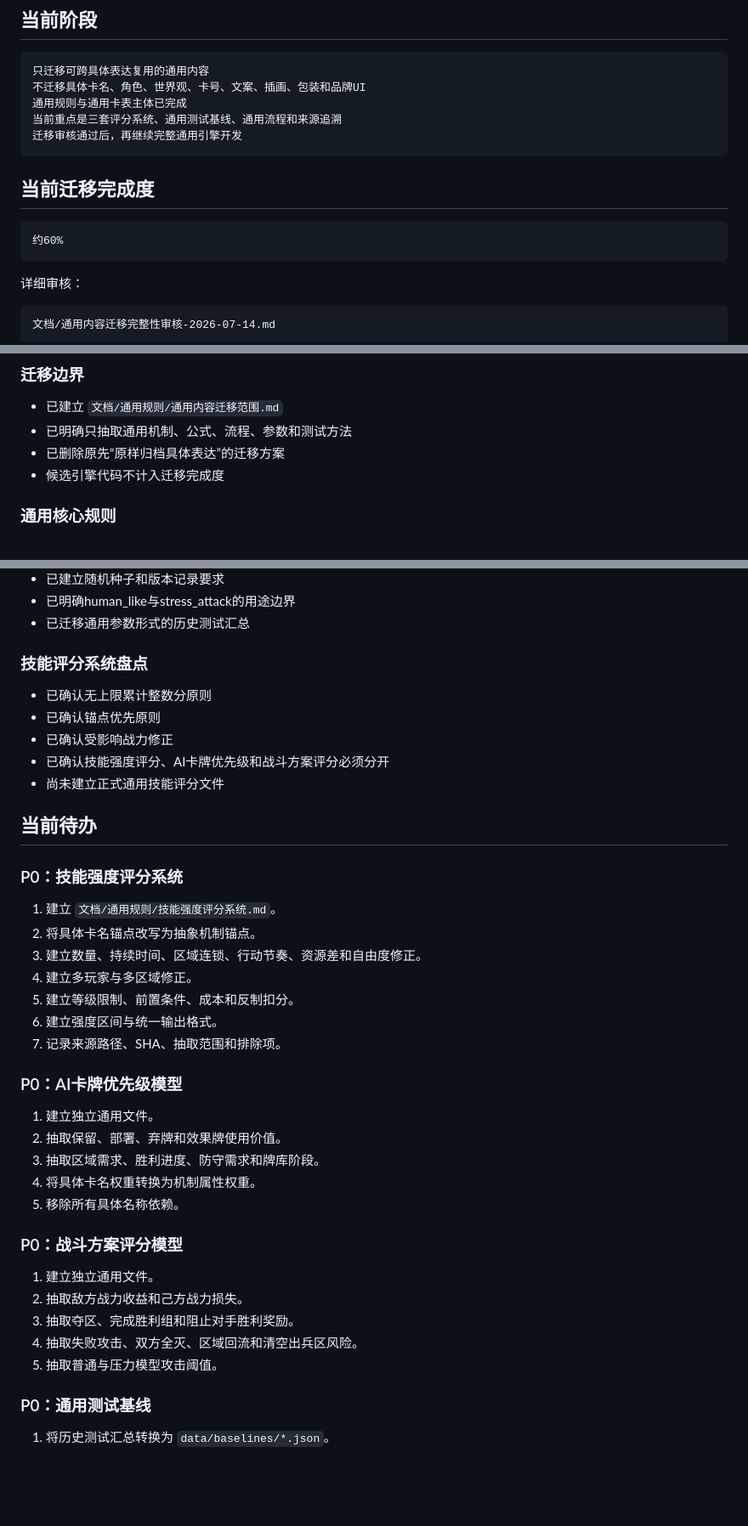
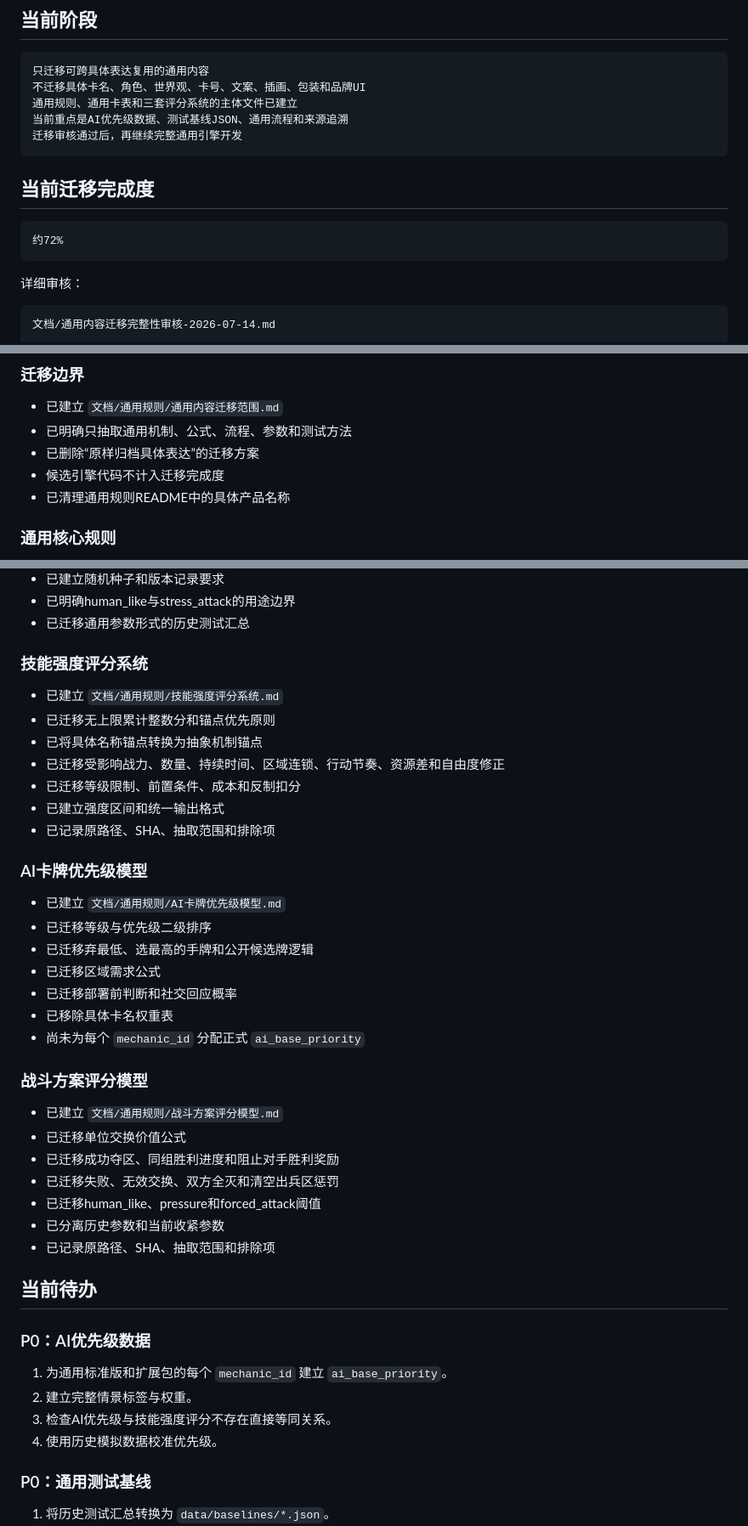
Before and after one commit to anxiannet/realmruckus, a Markdown page: 文档/当前项目进度.md, 3 parts joined by grey strips. Shown at 85% size. Rendered like a GitHub page; blank space fills up the shorter version.

Commit message:
更新三套评分系统迁移进度

````diff
--- a/文档/当前项目进度.md
+++ b/文档/当前项目进度.md
@@ -8,15 +8,15 @@
 ```text
 只迁移可跨具体表达复用的通用内容
 不迁移具体卡名、角色、世界观、卡号、文案、插画、包装和品牌UI
-通用规则与通用卡表主体已完成
-当前重点是三套评分系统、通用测试基线、通用流程和来源追溯
+通用规则、通用卡表和三套评分系统的主体文件已建立
+当前重点是AI优先级数据、测试基线JSON、通用流程和来源追溯
 迁移审核通过后，再继续完整通用引擎开发
 ```
 
 ## 当前迁移完成度
 
 ```text
-约60%
+约72%
 ```
 
 详细审核：
@@ -37,8 +37,9 @@
 
 - 已建立 `文档/通用规则/通用内容迁移范围.md`
 - 已明确只抽取通用机制、公式、流程、参数和测试方法
-- 已删除原先“原样归档具体表达”的迁移方案
+- 已删除“原样归档具体表达”的迁移方案
 - 候选引擎代码不计入迁移完成度
+- 已清理通用规则README中的具体产品名称
 
 ### 通用核心规则
 
@@ -66,41 +67,44 @@
 - 已明确human_like与stress_attack的用途边界
 - 已迁移通用参数形式的历史测试汇总
 
-### 技能评分系统盘点
+### 技能强度评分系统
 
-- 已确认无上限累计整数分原则
-- 已确认锚点优先原则
-- 已确认受影响战力修正
-- 已确认技能强度评分、AI卡牌优先级和战斗方案评分必须分开
-- 尚未建立正式通用技能评分文件
+- 已建立 `文档/通用规则/技能强度评分系统.md`
+- 已迁移无上限累计整数分和锚点优先原则
+- 已将具体名称锚点转换为抽象机制锚点
+- 已迁移受影响战力、数量、持续时间、区域连锁、行动节奏、资源差和自由度修正
+- 已迁移等级限制、前置条件、成本和反制扣分
+- 已建立强度区间和统一输出格式
+- 已记录原路径、SHA、抽取范围和排除项
+
+### AI卡牌优先级模型
+
+- 已建立 `文档/通用规则/AI卡牌优先级模型.md`
+- 已迁移等级与优先级二级排序
+- 已迁移弃最低、选最高的手牌和公开候选牌逻辑
+- 已迁移区域需求公式
+- 已迁移部署前判断和社交回应概率
+- 已移除具体卡名权重表
+- 尚未为每个 `mechanic_id` 分配正式 `ai_base_priority`
+
+### 战斗方案评分模型
+
+- 已建立 `文档/通用规则/战斗方案评分模型.md`
+- 已迁移单位交换价值公式
+- 已迁移成功夺区、同组胜利进度和阻止对手胜利奖励
+- 已迁移失败、无效交换、双方全灭和清空出兵区惩罚
+- 已迁移human_like、pressure和forced_attack阈值
+- 已分离历史参数和当前收紧参数
+- 已记录原路径、SHA、抽取范围和排除项
 
 ## 当前待办
 
-### P0：技能强度评分系统
+### P0：AI优先级数据
 
-1. 建立 `文档/通用规则/技能强度评分系统.md`。
-2. 将具体卡名锚点改写为抽象机制锚点。
-3. 建立数量、持续时间、区域连锁、行动节奏、资源差和自由度修正。
-4. 建立多玩家与多区域修正。
-5. 建立等级限制、前置条件、成本和反制扣分。
-6. 建立强度区间与统一输出格式。
-7. 记录来源路径、SHA、抽取范围和排除项。
-
-### P0：AI卡牌优先级模型
-
-1. 建立独立通用文件。
-2. 抽取保留、部署、弃牌和效果牌使用价值。
-3. 抽取区域需求、胜利进度、防守需求和牌库阶段。
-4. 将具体卡名权重转换为机制属性权重。
-5. 移除所有具体名称依赖。
-
-### P0：战斗方案评分模型
-
-1. 建立独立通用文件。
-2. 抽取敌方战力收益和己方战力损失。
-3. 抽取夺区、完成胜利组和阻止对手胜利奖励。
-4. 抽取失败攻击、双方全灭、区域回流和清空出兵区风险。
-5. 抽取普通与压力模型攻击阈值。
+1. 为通用标准版和扩展包的每个 `mechanic_id` 建立 `ai_base_priority`。
+2. 建立完整情景标签与权重。
+3. 检查AI优先级与技能强度评分不存在直接等同关系。
+4. 使用历史模拟数据校准优先级。
 
 ### P0：通用测试基线
 
````
Also changed, not shown: other parts of 文档/当前项目进度.md (+16 -6 lines).
